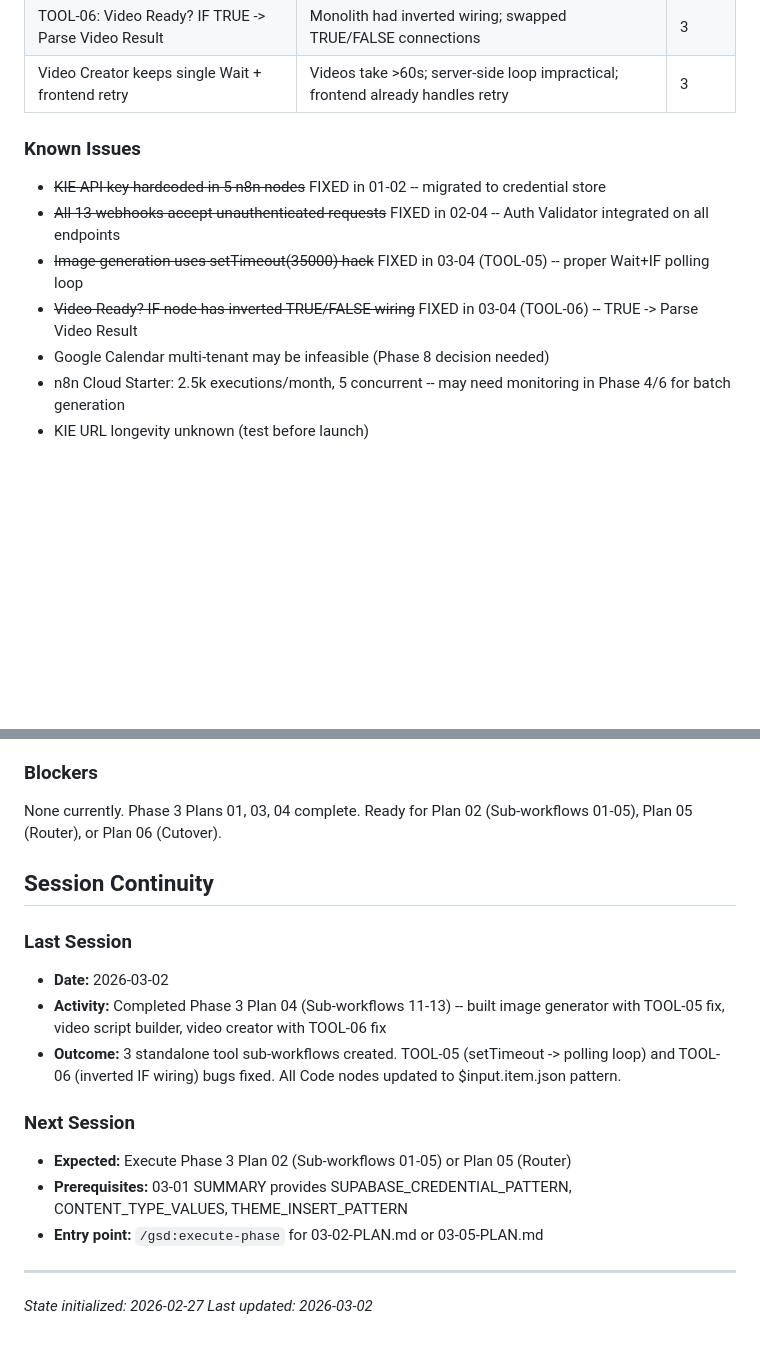
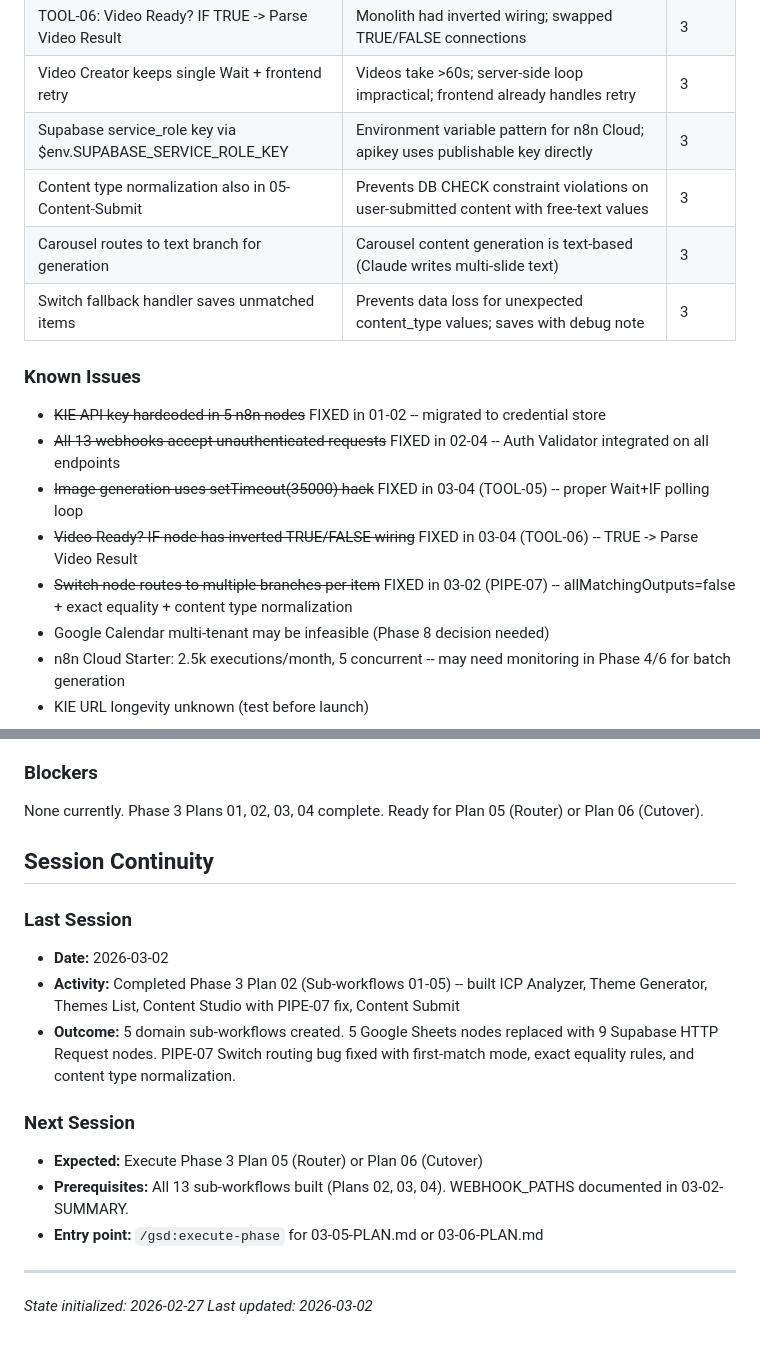
Before and after one commit to anygee133-arch/eluxr-v3, a Markdown page: .planning/STATE.md, 2 parts joined by grey strips. GitHub-like rendering; blank space fills up the shorter version.

Commit message:
docs(03-02): complete sub-workflows 01-05 plan
Tasks completed: 5/5
- Task 1: Build 01-ICP-Analyzer sub-workflow
- Task 2: Build 02-Theme-Generator sub-workflow
- Task 3: Build 03-Themes-List sub-workflow
- Task 4: Build 04-Content-Studio with PIPE-07 Switch fix
- Task 5: Build 05-Content-Submit sub-workflow

SUMMARY: .planning/phases/03-workflow-decomposition-backend-bug-fixes/03-02-SUMMARY.md

Co-Authored-By: Claude Opus 4.6 <noreply@anthropic.com>

```diff
--- a/.planning/STATE.md
+++ b/.planning/STATE.md
@@ -82,6 +82,10 @@ Overall: 12/50 requirements complete (24%)
 | TOOL-05: Wait+IF polling loop replaces setTimeout(35000) | 10s initial, 5s retry, 12 max attempts; detects success/timeout/error states | 3 |
 | TOOL-06: Video Ready? IF TRUE -> Parse Video Result | Monolith had inverted wiring; swapped TRUE/FALSE connections | 3 |
 | Video Creator keeps single Wait + frontend retry | Videos take >60s; server-side loop impractical; frontend already handles retry | 3 |
+| Supabase service_role key via $env.SUPABASE_SERVICE_ROLE_KEY | Environment variable pattern for n8n Cloud; apikey uses publishable key directly | 3 |
+| Content type normalization also in 05-Content-Submit | Prevents DB CHECK constraint violations on user-submitted content with free-text values | 3 |
+| Carousel routes to text branch for generation | Carousel content generation is text-based (Claude writes multi-slide text) | 3 |
+| Switch fallback handler saves unmatched items | Prevents data loss for unexpected content_type values; saves with debug note | 3 |
 
 ### Known Issues
 
@@ -89,6 +93,7 @@ Overall: 12/50 requirements complete (24%)
 - ~~All 13 webhooks accept unauthenticated requests~~ FIXED in 02-04 -- Auth Validator integrated on all endpoints
 - ~~Image generation uses setTimeout(35000) hack~~ FIXED in 03-04 (TOOL-05) -- proper Wait+IF polling loop
 - ~~Video Ready? IF node has inverted TRUE/FALSE wiring~~ FIXED in 03-04 (TOOL-06) -- TRUE -> Parse Video Result
+- ~~Switch node routes to multiple branches per item~~ FIXED in 03-02 (PIPE-07) -- allMatchingOutputs=false + exact equality + content type normalization
 - Google Calendar multi-tenant may be infeasible (Phase 8 decision needed)
 - n8n Cloud Starter: 2.5k executions/month, 5 concurrent -- may need monitoring in Phase 4/6 for batch generation
 - KIE URL longevity unknown (test before launch)
@@ -105,19 +110,19 @@ Overall: 12/50 requirements complete (24%)
 
 ### Blockers
 
-None currently. Phase 3 Plans 01, 03, 04 complete. Ready for Plan 02 (Sub-workflows 01-05), Plan 05 (Router), or Plan 06 (Cutover).
+None currently. Phase 3 Plans 01, 02, 03, 04 complete. Ready for Plan 05 (Router) or Plan 06 (Cutover).
 
 ## Session Continuity
 
 ### Last Session
 - **Date:** 2026-03-02
-- **Activity:** Completed Phase 3 Plan 04 (Sub-workflows 11-13) -- built image generator with TOOL-05 fix, video script builder, video creator with TOOL-06 fix
-- **Outcome:** 3 standalone tool sub-workflows created. TOOL-05 (setTimeout -> polling loop) and TOOL-06 (inverted IF wiring) bugs fixed. All Code nodes updated to $input.item.json pattern.
+- **Activity:** Completed Phase 3 Plan 02 (Sub-workflows 01-05) -- built ICP Analyzer, Theme Generator, Themes List, Content Studio with PIPE-07 fix, Content Submit
+- **Outcome:** 5 domain sub-workflows created. 5 Google Sheets nodes replaced with 9 Supabase HTTP Request nodes. PIPE-07 Switch routing bug fixed with first-match mode, exact equality rules, and content type normalization.
 
 ### Next Session
-- **Expected:** Execute Phase 3 Plan 02 (Sub-workflows 01-05) or Plan 05 (Router)
-- **Prerequisites:** 03-01 SUMMARY provides SUPABASE_CREDENTIAL_PATTERN, CONTENT_TYPE_VALUES, THEME_INSERT_PATTERN
-- **Entry point:** `/gsd:execute-phase` for 03-02-PLAN.md or 03-05-PLAN.md
+- **Expected:** Execute Phase 3 Plan 05 (Router) or Plan 06 (Cutover)
+- **Prerequisites:** All 13 sub-workflows built (Plans 02, 03, 04). WEBHOOK_PATHS documented in 03-02-SUMMARY.
+- **Entry point:** `/gsd:execute-phase` for 03-05-PLAN.md or 03-06-PLAN.md
 
 ---
 *State initialized: 2026-02-27*
```
Also changed, not shown: 2 other files.
